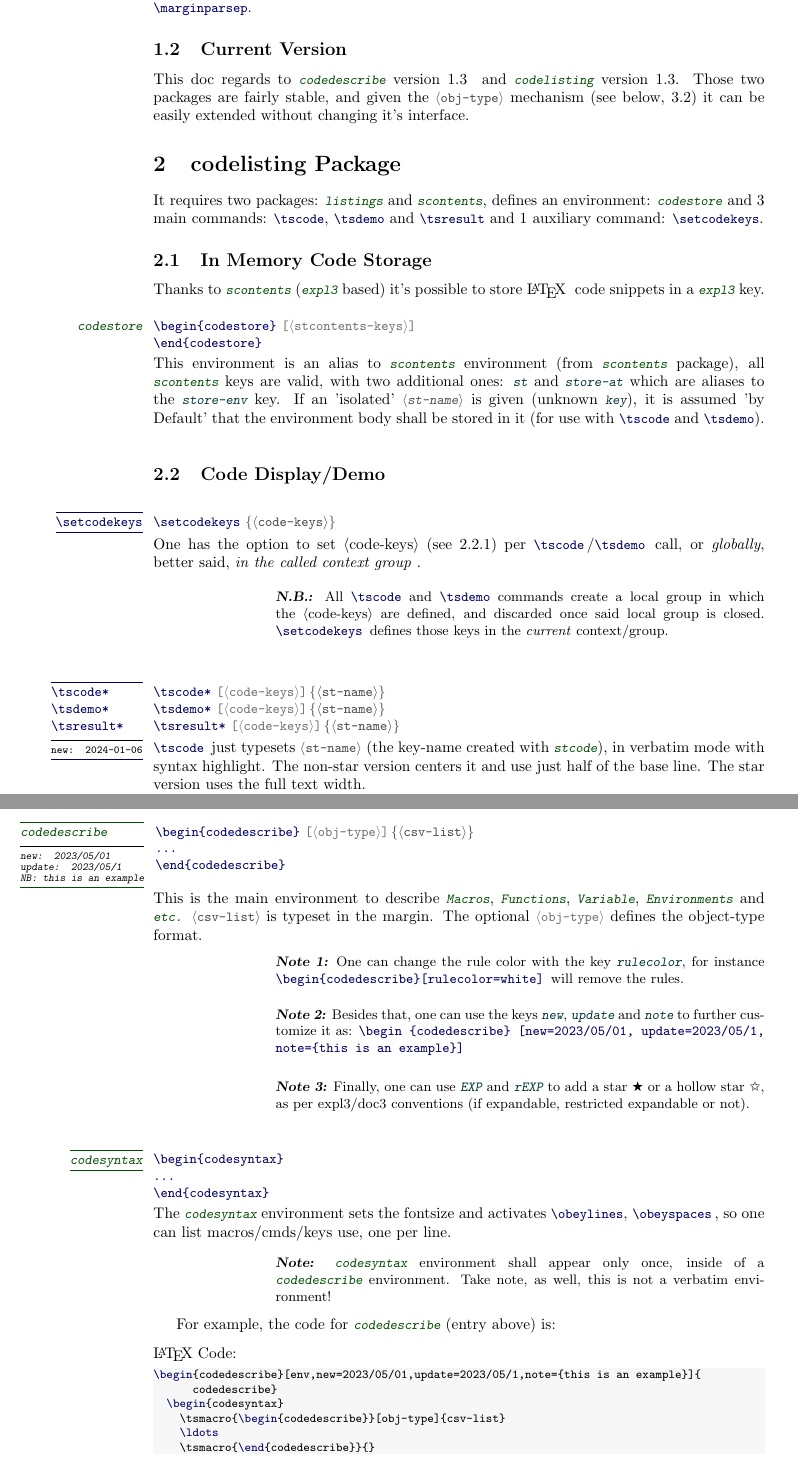
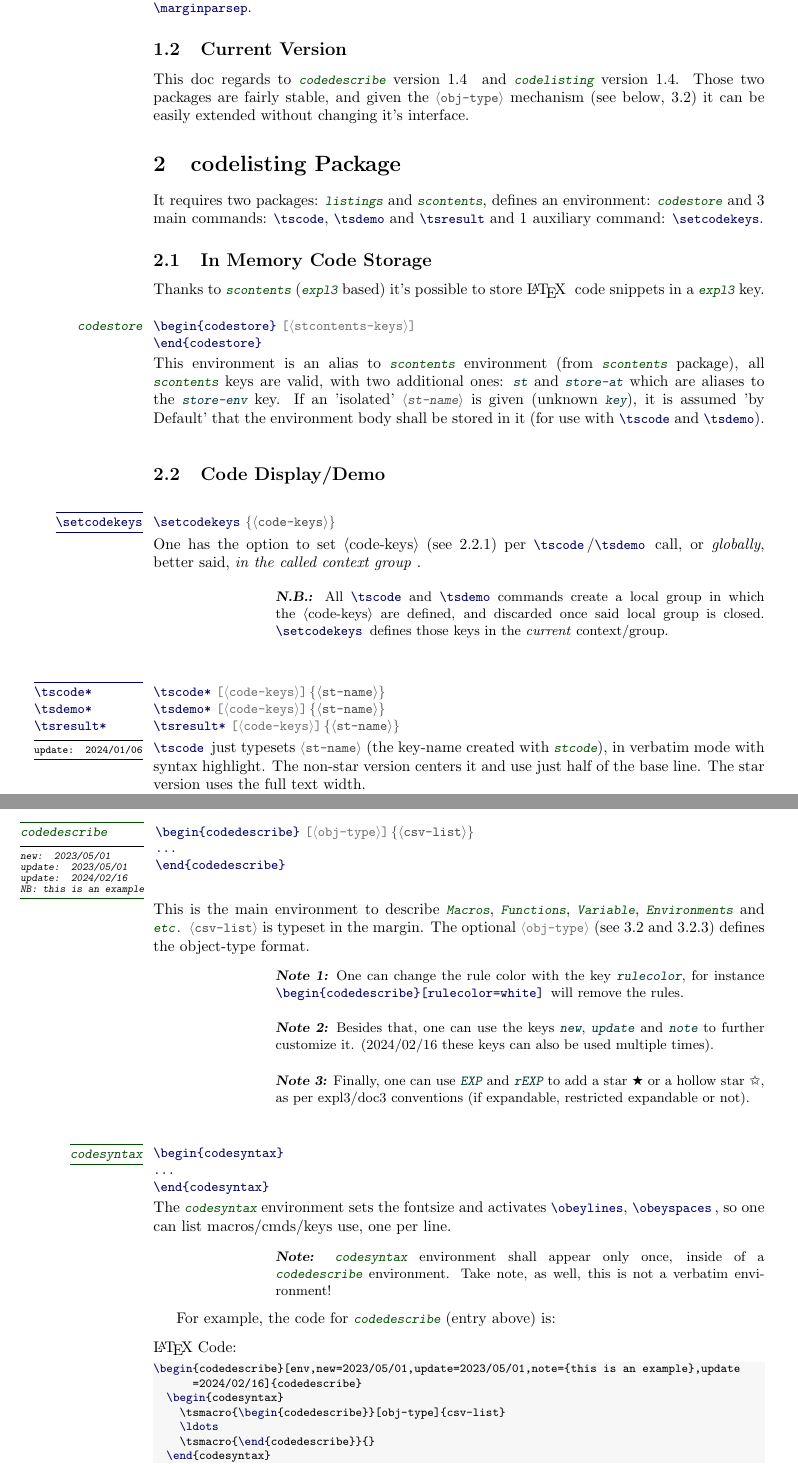
Before and after one commit to alceu-frigeri/codedescribe, a LaTeX document (doc/codedescribe.tex, which reads latex/codedescribe.sty, latex/codelisting.sty): two parts of pages 2 and 6 of 8, joined at a grey line, cut so that both start at the same text. Compiled offline with pdfLaTeX.

Commit message:
(obj-type): new/update/info keys can be used multiple times.

```diff
--- a/doc/codedescribe.tex
+++ b/doc/codedescribe.tex
@@ -96,7 +96,7 @@ All \tsobj[code]{\tscode,\tsdemo} commands create a local group  in which the \t
 \end{tsremark}
 \end{codedescribe}
 
-\begin{codedescribe}[code,new=2024-01-06]{\tscode*,\tsdemo*,\tsresult*}
+\begin{codedescribe}[code,update=2024/01/06]{\tscode*,\tsdemo*,\tsresult*}
 	\begin{codesyntax}%
 		\tsmacro{\tscode*}[code-keys]{st-name}
 		\tsmacro{\tsdemo*}[code-keys]{st-name}
@@ -315,21 +315,20 @@ For instance, the many optional \tsobj[arg]{*arg} are defined as follow:
 
 \subsection{Environments}
 
-\begin{codedescribe}[env,new=2023/05/01,update=2023/05/1,note={this is an example}]{codedescribe}
+\begin{codedescribe}[env,new=2023/05/01,update=2023/05/01,note={this is an example},update=2024/02/16]{codedescribe}
 \begin{codesyntax}
 \tsmacro{\begin{codedescribe}}[obj-type]{csv-list}
 \ldots
 \tsmacro{\end{codedescribe}}{}
 \end{codesyntax}
-This is the main environment to describe \tsobj[env]{Macros, Functions, Variable, Environments, etc.}  \tsobj[meta]{csv-list} is typeset in the margin. The optional \tsobj[oarg]{obj-type} defines the object-type format.
+This is the main environment to describe \tsobj[env]{Macros, Functions, Variable, Environments, etc.}  \tsobj[meta]{csv-list} is typeset in the margin. The optional \tsobj[oarg]{obj-type} (see \ref{obj-type-def} and \ref{obj-types}) defines the object-type format.
 \end{codedescribe}
 \begin{tsremark}[Note~1:]
 One can change the rule color with the key \tsobj[keys]{rulecolor}, for instance \tsmacro{\begin{codedescribe}[rulecolor=white]}{} will remove the rules.
 \end{tsremark}
 \begin{tsremark}[Note~2:]
-Besides that, one can use the keys \tsobj[keys]{new,update,note} to further customize it as: \tsverb{\begin{codedescribe} [new=2023/05/01, update=2023/05/1, note={this is an example}]}
+Besides that, one can use the keys \tsobj[keys]{new,update,note} to further customize it. (2024/02/16 these keys can also be used multiple times).
 \end{tsremark}
-
 \begin{tsremark}[Note~3:]
 Finally, one can use \tsobj[key]{EXP,rEXP} to add a star \ding{72} or a hollow star \ding{73}, as per expl3/doc3 conventions (if expandable, restricted expandable or not).
 \end{tsremark}
@@ -354,7 +353,7 @@ The \tsobj[env]{codesyntax} environment sets the fontsize and activates \tsmacro
 For example, the code for  \tsobj[env]{codedescribe} (entry above) is:
 
 \begin{codestore}[demoD]
-\begin{codedescribe}[env,new=2023/05/01,update=2023/05/1,note={this is an example}]{codedescribe}
+\begin{codedescribe}[env,new=2023/05/01,update=2023/05/01,note={this is an example},update=2024/02/16]{codedescribe}
   \begin{codesyntax}
     \tsmacro{\begin{codedescribe}}[obj-type]{csv-list}
     \ldots
--- a/latex/codedescribe.sty
+++ b/latex/codedescribe.sty
@@ -22,8 +22,8 @@
 
 \ProvidesExplPackage
     {codedescribe}
-    {2024/01/06}
-    {1.3}
+    {2024/02/17}
+    {1.4}
     {LaTeX Code Description/Documentation}
 
 %%%%%%%
@@ -36,23 +36,15 @@
   {
      name        .code:n = {codedescribe} ,
      prefix      .code:n = {codedesc} ,
-     date        .code:n = {2024/01/06} ,
-     version     .code:n = {1.3} ,
+     date        .code:n = {2024/02/17} ,
+     version     .code:n = {1.4} ,
      description .code:n = {\LaTeX~Code~Description/Documentation}
   }
-\cs_if_exist:NF \__codedesc_pkg_info:nn
+\cs_if_exist:NF \PkgInfo
   {
-    \cs_new_protected:Npn \__codedesc_pkg_info:nn #1#2
-      { \keys_set:nn {#1 / pkg info}{#2} }
-  }
-\cs_if_exist:NF \PkgInfo
-  { \NewDocumentCommand \PkgInfo {mm} { \keys_set:nn {#1 / pkg info}{#2} } }
-\cs_if_exist:NF \PkgDescription
-  {
+    \NewDocumentCommand \PkgInfo {mm} { \keys_set:nn {#1 / pkg info}{#2} }
     \NewDocumentCommand \PkgDescription {m}
-      {
-        \noindent Package~ \textbf{\PkgInfo{#1}{name}}~Version:~\PkgInfo{#1}{version}~ -~ \PkgInfo{#1}{date}\par \emph{\PkgInfo{#1}{description}}~\par
-      }
+      { \noindent Package~ \textbf{\PkgInfo{#1}{name}}~Version:~\PkgInfo{#1}{version}~ -~ \PkgInfo{#1}{date}\par \emph{\PkgInfo{#1}{description}}~\par }
   }
 %%%%%%%
 %%% End of cut-n-paste
@@ -483,7 +475,8 @@
     {
       \bool_set_true:N \l__codedesc_descnotes_bool
       \bool_set_true:N \l__codedesc_descdate_new_bool
-      \tl_set:Nn       \l__codedesc_descdate_new_tl {#1}
+%      \tl_set:Nn       \l__codedesc_descdate_new_tl {#1}
+      \seq_put_right:Nn \l__codedesc_descdate_new_seq {#1}
     },
 
   update.usage:n = general,
@@ -491,7 +484,8 @@
     {
       \bool_set_true:N \l__codedesc_descnotes_bool
       \bool_set_true:N \l__codedesc_descdate_update_bool
-      \tl_set:Nn       \l__codedesc_descdate_update_tl {#1}
+      %\tl_set:Nn       \l__codedesc_descdate_update_tl {#1}
+      \seq_put_right:Nn \l__codedesc_descdate_update_seq {#1}
     },
 
   note.usage:n = general,
@@ -499,7 +493,8 @@
     {
       \bool_set_true:N \l__codedesc_descnotes_bool
       \bool_set_true:N \l__codedesc_sidenote_bool
-      \tl_set:Nn       \l__codedesc_sidenote_tl {#1}
+%      \tl_set:Nn       \l__codedesc_sidenote_tl {#1}
+      \seq_put_right:Nn \l__codedesc_sidenote_seq {#1}
     },
 
   unknown.usage:n = general,
@@ -667,12 +662,14 @@
 
 \bool_new:N  \l__codedesc_descnotes_bool
 \bool_new:N  \l__codedesc_descdate_new_bool
-\tl_new:N    \l__codedesc_descdate_new_tl
+%\tl_new:N    \l__codedesc_descdate_new_tl
+\seq_new:N    \l__codedesc_descdate_new_seq
 \bool_new:N  \l__codedesc_descdate_update_bool
-\tl_new:N    \l__codedesc_descdate_update_tl
+%\tl_new:N    \l__codedesc_descdate_update_tl
+\seq_new:N    \l__codedesc_descdate_update_seq
 \bool_new:N  \l__codedesc_sidenote_bool
-\tl_new:N    \l__codedesc_sidenote_tl
-
+%\tl_new:N    \l__codedesc_sidenote_tl
+\seq_new:N    \l__codedesc_sidenote_seq
 
 \coffin_new:N \__codedesc_describe_coffin
 \dim_new:N \__codedesc_describelabel_wd_dim
@@ -723,12 +720,27 @@
               \\[-2.5ex]
               \__codedesc_hline:nnnn {\color{black}}{0.5ex}{0.25}{0.25ex}
 
+%%%              \bool_if:nT {\l__codedesc_descdate_new_bool}
+%%%                {\scriptsize\color{black}new:~ \l__codedesc_descdate_new_tl\\[-1ex]}
               \bool_if:nT {\l__codedesc_descdate_new_bool}
-                {\scriptsize\color{black}new:~ \l__codedesc_descdate_new_tl\\[-1ex]}
+                {
+                  \seq_map_inline:Nn \l__codedesc_descdate_new_seq
+                    {\scriptsize\color{black}new:~ ##1\\[-1ex]}
+                }
+%%%              \bool_if:nT {\l__codedesc_descdate_update_bool}
+%%%                {\scriptsize\color{black}update:~ \l__codedesc_descdate_update_tl\\[-1ex]}
               \bool_if:nT {\l__codedesc_descdate_update_bool}
-                {\scriptsize\color{black}update:~ \l__codedesc_descdate_update_tl\\[-1ex]}
+                {
+                  \seq_map_inline:Nn \l__codedesc_descdate_update_seq
+                    {\scriptsize\color{black}update:~ ##1\\[-1ex]}
+                }
+%%%              \bool_if:nT {\l__codedesc_sidenote_bool}
+%%%                {\scriptsize\color{black}NB:~ \l__codedesc_sidenote_tl\\[-1ex]}
               \bool_if:nT {\l__codedesc_sidenote_bool}
-                {\scriptsize\color{black}NB:~ \l__codedesc_sidenote_tl\\[-1ex]}
+                {
+                  \seq_map_inline:Nn \l__codedesc_sidenote_seq
+                    {\scriptsize\color{black}NB:~ ##1\\[-1ex]}
+                }
               \\[-1.5ex]
             }
             {
--- a/latex/codelisting.sty
+++ b/latex/codelisting.sty
@@ -22,8 +22,8 @@
 
 \ProvidesExplPackage
     {codelisting}
-    {2024/01/06}
-    {1.3}
+    {2024/02/17}
+    {1.4}
     {LaTeX Code Listing}
 
 %%%%%%%
@@ -36,23 +36,15 @@
   {
      name        .code:n = {codelisting} ,
      prefix      .code:n = {codelist} ,
-     date        .code:n = {2024/01/06} ,
-     version     .code:n = {1.3} ,
+     date        .code:n = {2024/02/17} ,
+     version     .code:n = {1.4} ,
      description .code:n = {\LaTeX~Code~Listing}
   }
-\cs_if_exist:NF \__codedesc_pkg_info:nn
+\cs_if_exist:NF \PkgInfo
   {
-    \cs_new_protected:Npn \__codedesc_pkg_info:nn #1#2
-      { \keys_set:nn {#1 / pkg info}{#2} }
-  }
-\cs_if_exist:NF \PkgInfo
-  { \NewDocumentCommand \PkgInfo {mm} { \keys_set:nn {#1 / pkg info}{#2} } }
-\cs_if_exist:NF \PkgDescription
-  {
+    \NewDocumentCommand \PkgInfo {mm} { \keys_set:nn {#1 / pkg info}{#2} }
     \NewDocumentCommand \PkgDescription {m}
-      {
-        \noindent Package~ \textbf{\PkgInfo{#1}{name}}~Version:~\PkgInfo{#1}{version}~ -~ \PkgInfo{#1}{date}\par \emph{\PkgInfo{#1}{description}}~\par
-      }
+      { \noindent Package~ \textbf{\PkgInfo{#1}{name}}~Version:~\PkgInfo{#1}{version}~ -~ \PkgInfo{#1}{date}\par \emph{\PkgInfo{#1}{description}}~\par }
   }
 %%%%%%%
 %%% End of cut-n-paste
```
Also changed, not shown: README.md, doc/codedescribe.pdf, doc/codedescribe.tex (6 more changed lines), latex/codedescribe.sty (2 more changed lines), latex/codelisting.sty (2 more changed lines).
